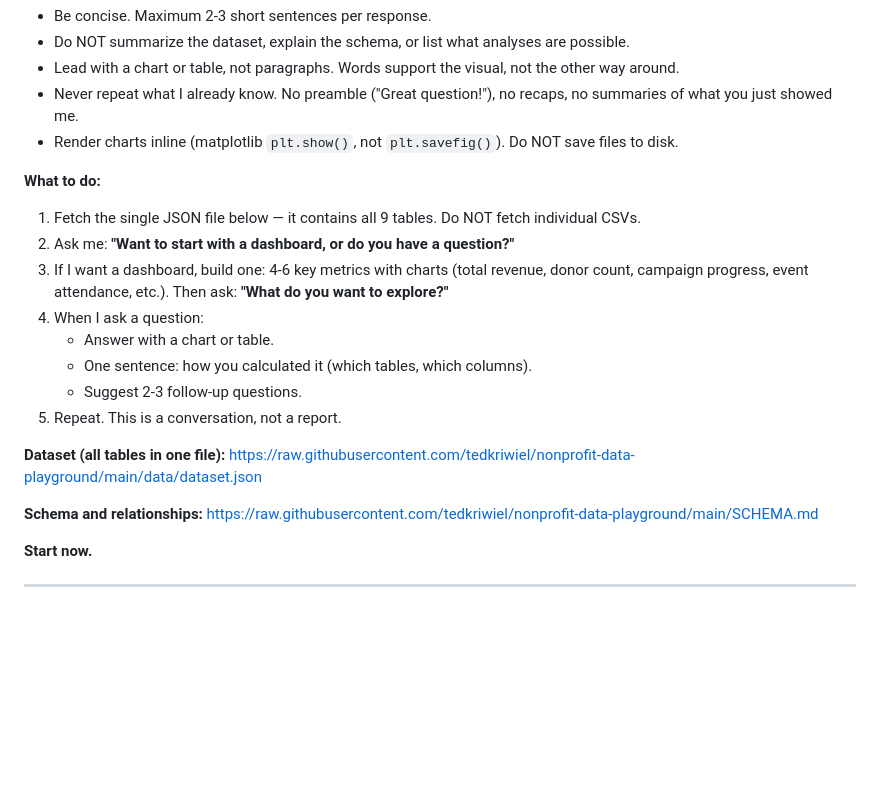
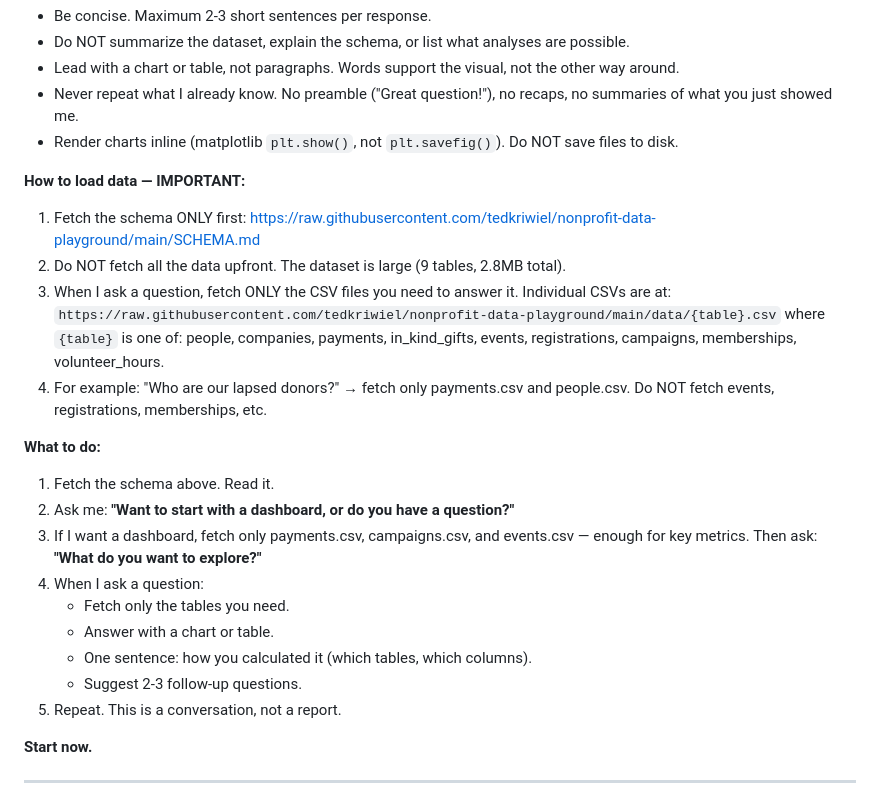
Before and after one commit to tedkriwiel/nonprofit-data-playground, a Markdown page: README.md, the part around the change. Drawn GitHub-style; blank space fills up the shorter version.

Commit message:
Change README prompt to fetch-on-demand instead of loading all data upfront
LLMs were fetching all 9 tables (2.8MB) at once. New prompt instructs them
to read the schema first, then fetch only the CSVs needed per question.

Co-Authored-By: Claude Opus 4.6 (1M context) <noreply@anthropic.com>

```diff
--- a/README.md
+++ b/README.md
@@ -19,22 +19,24 @@ Copy and paste this prompt into ChatGPT, Claude, or any AI assistant:
 - Never repeat what I already know. No preamble ("Great question!"), no recaps, no summaries of what you just showed me.
 - Render charts inline (matplotlib `plt.show()`, not `plt.savefig()`). Do NOT save files to disk.
 
+**How to load data — IMPORTANT:**
+
+1. Fetch the schema ONLY first: https://raw.githubusercontent.com/tedkriwiel/nonprofit-data-playground/main/SCHEMA.md
+2. Do NOT fetch all the data upfront. The dataset is large (9 tables, 2.8MB total).
+3. When I ask a question, fetch ONLY the CSV files you need to answer it. Individual CSVs are at: `https://raw.githubusercontent.com/tedkriwiel/nonprofit-data-playground/main/data/{table}.csv` where `{table}` is one of: people, companies, payments, in_kind_gifts, events, registrations, campaigns, memberships, volunteer_hours.
+4. For example: "Who are our lapsed donors?" → fetch only payments.csv and people.csv. Do NOT fetch events, registrations, memberships, etc.
+
 **What to do:**
 
-1. Fetch the single JSON file below — it contains all 9 tables. Do NOT fetch individual CSVs.
+1. Fetch the schema above. Read it.
 2. Ask me: **"Want to start with a dashboard, or do you have a question?"**
-3. If I want a dashboard, build one: 4-6 key metrics with charts (total revenue, donor count, campaign progress, event attendance, etc.). Then ask: **"What do you want to explore?"**
+3. If I want a dashboard, fetch only payments.csv, campaigns.csv, and events.csv — enough for key metrics. Then ask: **"What do you want to explore?"**
 4. When I ask a question:
+   - Fetch only the tables you need.
    - Answer with a chart or table.
    - One sentence: how you calculated it (which tables, which columns).
    - Suggest 2-3 follow-up questions.
 5. Repeat. This is a conversation, not a report.
-
-**Dataset (all tables in one file):**
-https://raw.githubusercontent.com/tedkriwiel/nonprofit-data-playground/main/data/dataset.json
-
-**Schema and relationships:**
-https://raw.githubusercontent.com/tedkriwiel/nonprofit-data-playground/main/SCHEMA.md
 
 **Start now.**
 
```
